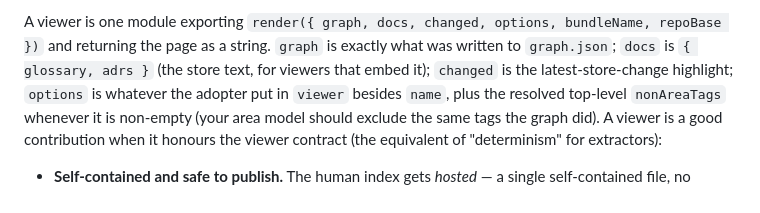
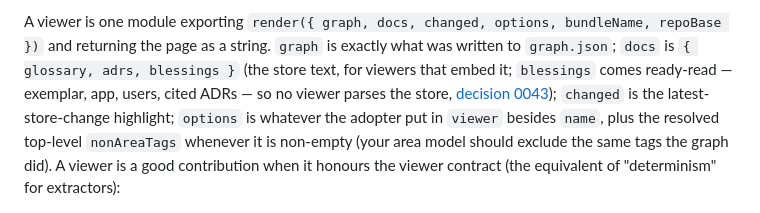
Before and after one commit to rich-rees/zero-drift-docs, a Markdown page: CONTRIBUTING.md, the part around the change. Rendered like a GitHub page.

Commit message:
docs: decision 0043 — viewers get the blessing store ready-read; CONTRIBUTING's viewer contract names it (ZDD-2)
Co-Authored-By: Claude Opus 5.5 <noreply@anthropic.com>

```diff
--- a/CONTRIBUTING.md
+++ b/CONTRIBUTING.md
@@ -232,7 +232,9 @@ purely on the visualization.
 A viewer is one module exporting
 `render({ graph, docs, changed, options, bundleName, repoBase })` and returning
 the page as a string. `graph` is exactly what was written to `graph.json`; `docs`
-is `{ glossary, adrs }` (the store text, for viewers that embed it); `changed` is
+is `{ glossary, adrs, blessings }` (the store text, for viewers that embed it;
+`blessings` comes ready-read — exemplar, app, users, cited ADRs — so no viewer
+parses the store, [decision 0043](docs/decisions/0043-viewers-get-the-blessing-store-ready-read.md)); `changed` is
 the latest-store-change highlight; `options` is whatever the adopter put in
 `viewer` besides `name`, plus the resolved top-level `nonAreaTags` whenever it
 is non-empty (your area model should exclude the same tags the graph did). A viewer is a good contribution when it honours the
```
Also changed, not shown: docs/decisions/0043-viewers-get-the-blessing-store-ready-read.md (added, +61 -0 lines).
